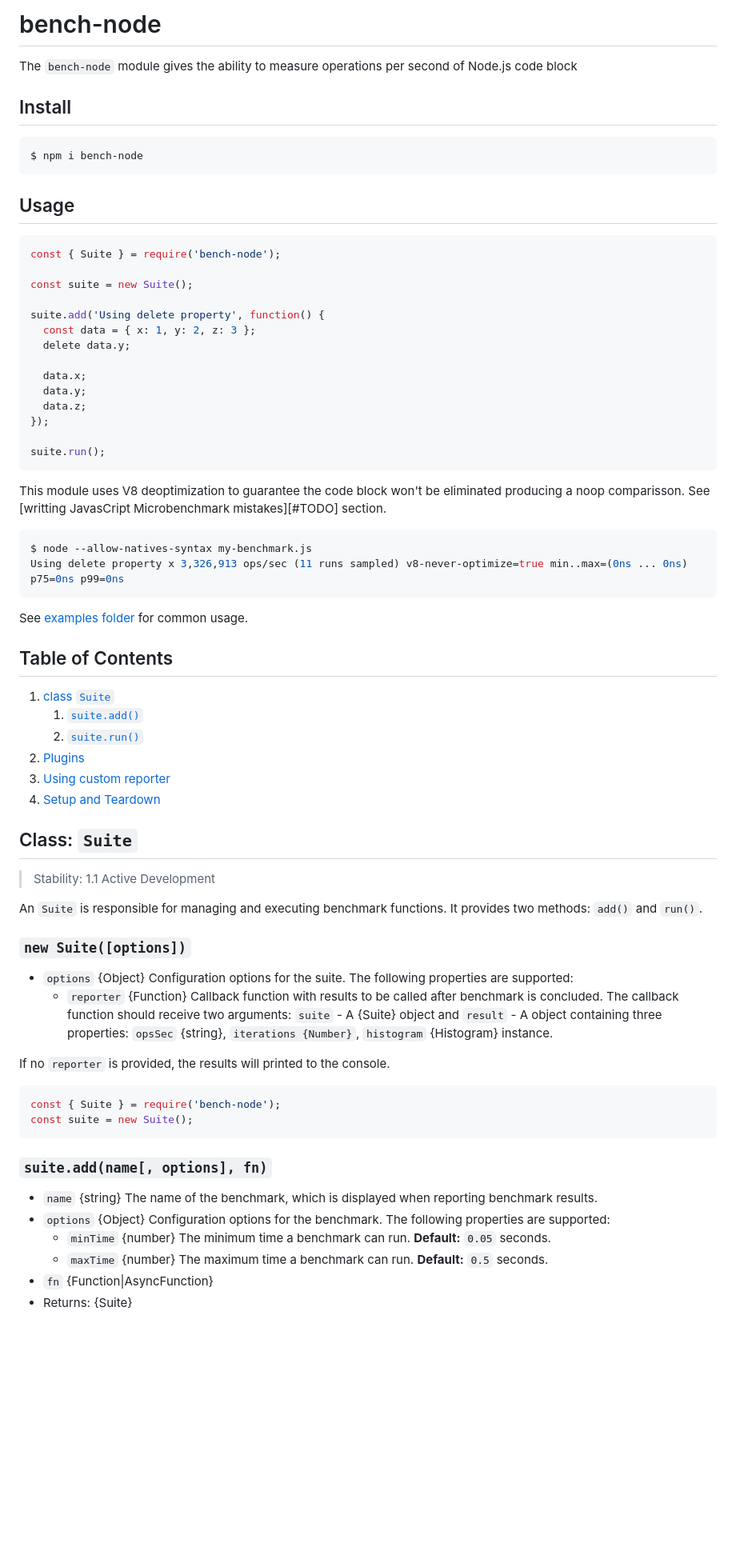
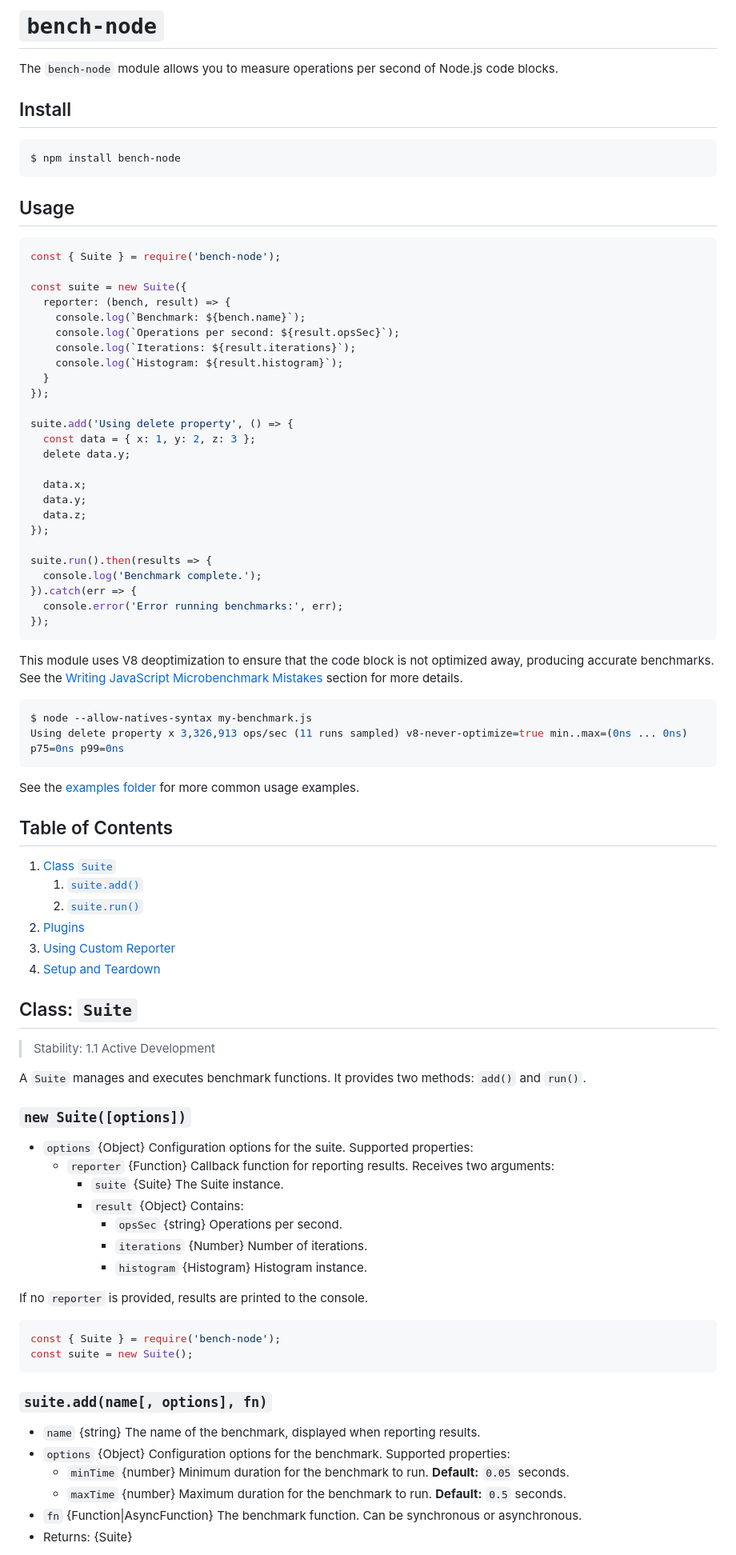
Before and after one commit to RafaelGSS/bench-node, a Markdown page: README.md, the part around the change printed below. Shown: that part at 80% size. Rendered like a GitHub page; blank space fills up the shorter version.

````diff
--- a/README.md
+++ b/README.md
@@ -1,12 +1,11 @@
-# bench-node
+# `bench-node`
 
-The `bench-node` module gives the ability to measure
-operations per second of Node.js code block
+The `bench-node` module allows you to measure operations per second of Node.js code blocks.
 
 ## Install
 
-```console
-$ npm i bench-node
+```bash
+$ npm install bench-node
 ```
 
 ## Usage
@@ -14,9 +13,16 @@ $ npm i bench-node
 ```js
 const { Suite } = require('bench-node');
 
-const suite = new Suite();
+const suite = new Suite({
+  reporter: (bench, result) => {
+    console.log(`Benchmark: ${bench.name}`);
+    console.log(`Operations per second: ${result.opsSec}`);
+    console.log(`Iterations: ${result.iterations}`);
+    console.log(`Histogram: ${result.histogram}`);
+  }
+});
 
-suite.add('Using delete property', function() {
+suite.add('Using delete property', () => {
   const data = { x: 1, y: 2, z: 3 };
   delete data.y;
 
@@ -25,46 +31,48 @@ suite.add('Using delete property', function() {
   data.z;
 });
 
-suite.run();
+suite.run().then(results => {
+  console.log('Benchmark complete.');
+}).catch(err => {
+  console.error('Error running benchmarks:', err);
+});
 ```
 
-This module uses V8 deoptimization to guarantee the code block won't be eliminated producing
-a noop comparisson. See [writting JavasCript Microbenchmark mistakes][#TODO] section.
+This module uses V8 deoptimization to ensure that the code block is not optimized away, producing accurate benchmarks. See the [Writing JavaScript Microbenchmark Mistakes](#TODO) section for more details.
 
-```console
+```bash
 $ node --allow-natives-syntax my-benchmark.js
 Using delete property x 3,326,913 ops/sec (11 runs sampled) v8-never-optimize=true min..max=(0ns ... 0ns) p75=0ns p99=0ns
 ```
 
-See [examples folder](./examples/) for common usage.
+See the [examples folder](./examples/) for more common usage examples.
 
 ## Table of Contents
 
-1. [class `Suite`](#class-suite)
+1. [Class `Suite`](#class-suite)
     1. [`suite.add()`](#suiteaddname-options-fn)
     2. [`suite.run()`](#suiterun)
 2. [Plugins](#plugins)
-3. [Using custom reporter](#using-custom-reporter)
+3. [Using Custom Reporter](#using-custom-reporter)
 4. [Setup and Teardown](#setup-and-teardown)
 
 ## Class: `Suite`
 
 > Stability: 1.1 Active Development
 
-An `Suite` is responsible for managing and executing
-benchmark functions. It provides two methods: `add()` and `run()`.
+A `Suite` manages and executes benchmark functions. It provides two methods: `add()` and `run()`.
 
 ### `new Suite([options])`
 
-* `options` {Object} Configuration options for the suite. The following
-  properties are supported:
-  * `reporter` {Function} Callback function with results to be called after
-    benchmark is concluded. The callback function should receive two arguments:
-    `suite` - A {Suite} object and
-    `result` - A object containing three properties:
-    `opsSec` {string}, `iterations {Number}`, `histogram` {Histogram} instance.
+* `options` {Object} Configuration options for the suite. Supported properties:
+  * `reporter` {Function} Callback function for reporting results. Receives two arguments:
+    * `suite` {Suite} The Suite instance.
+    * `result` {Object} Contains:
+      * `opsSec` {string} Operations per second.
+      * `iterations` {Number} Number of iterations.
+      * `histogram` {Histogram} Histogram instance.
 
-If no `reporter` is provided, the results will printed to the console.
+If no `reporter` is provided, results are printed to the console.
 
 ```js
 const { Suite } = require('bench-node');
@@ -73,14 +81,10 @@ const suite = new Suite();
 
 ### `suite.add(name[, options], fn)`
 
-* `name` {string} The name of the benchmark, which is displayed when reporting
-  benchmark results.
-* `options` {Object} Configuration options for the benchmark. The following
-  properties are supported:
-  * `minTime` {number} The minimum time a benchmark can run.
-    **Default:** `0.05` seconds.
-  * `maxTime` {number} The maximum time a benchmark can run.
-    **Default:** `0.5` seconds.
-* `fn` {Function|AsyncFunction}
+* `name` {string} The name of the benchmark, displayed when reporting results.
+* `options` {Object} Configuration options for the benchmark. Supported properties:
+  * `minTime` {number} Minimum duration for the benchmark to run. **Default:** `0.05` seconds.
+  * `maxTime` {number} Maximum duration for the benchmark to run. **Default:** `0.5` seconds.
+* `fn` {Function|AsyncFunction} The benchmark function. Can be synchronous or asynchronous.
 * Returns: {Suite}
 
````
Also changed, not shown: other parts of README.md (+64 -39 lines).
